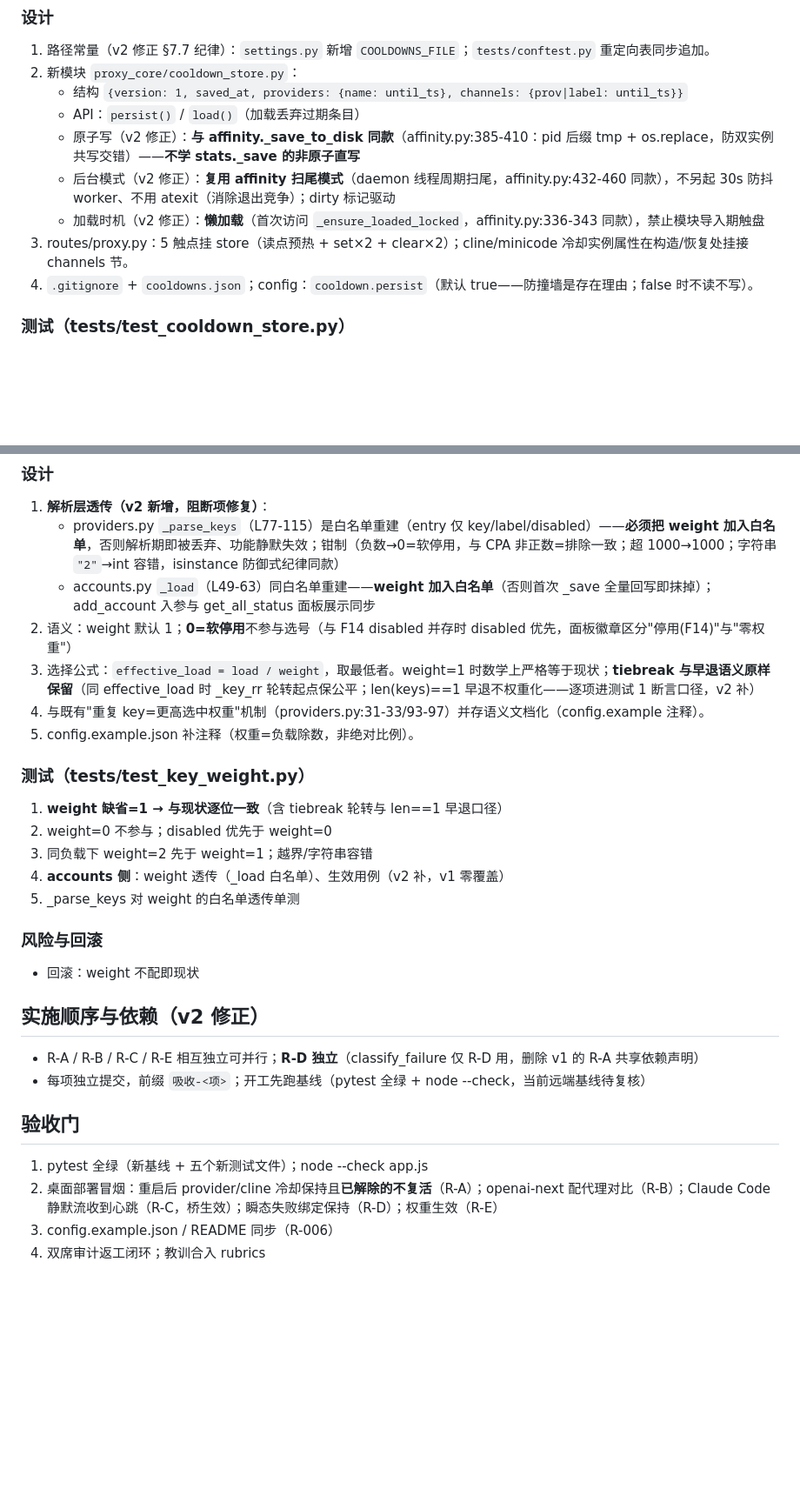
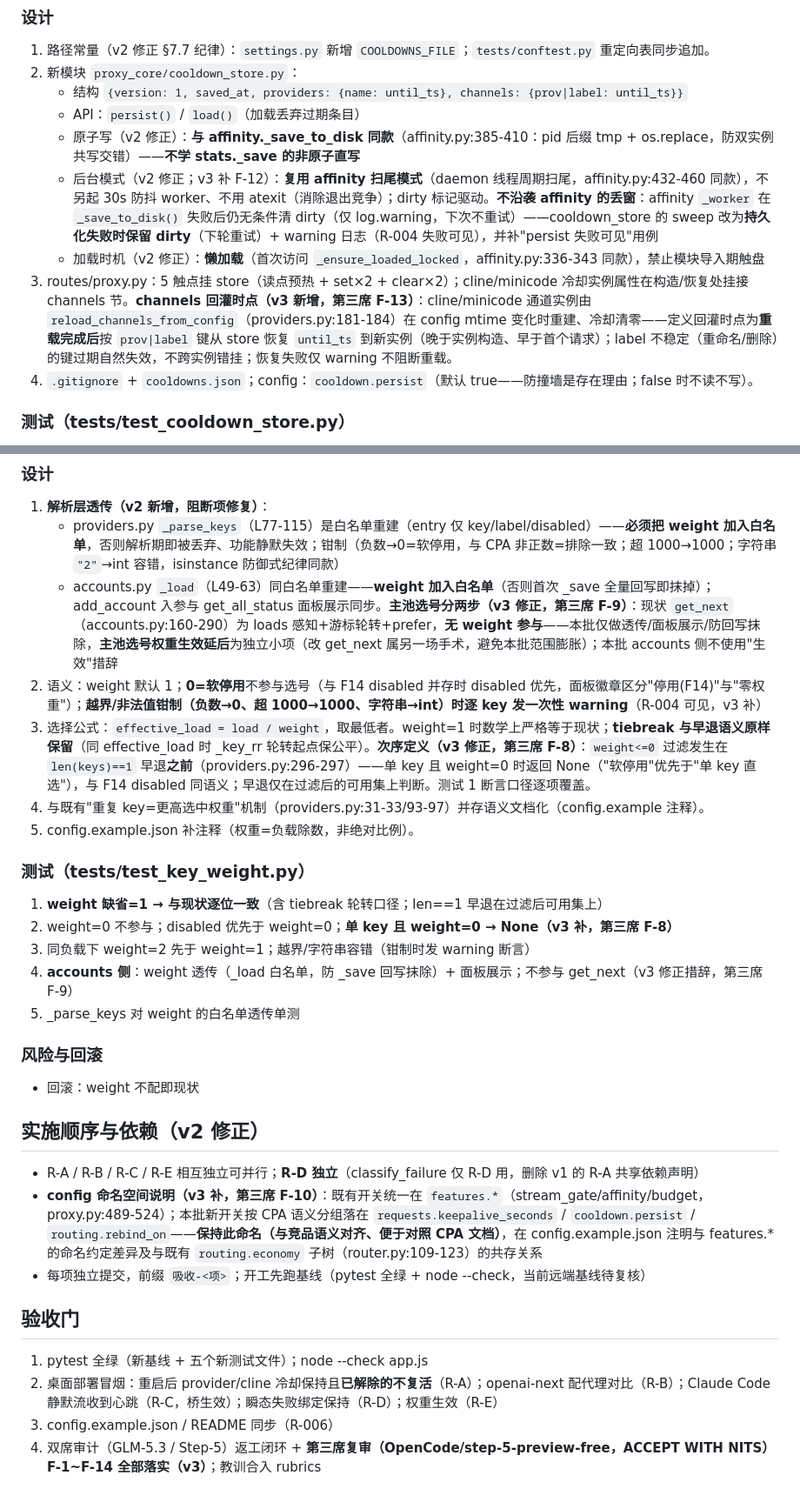
Before and after one commit to qidiai/qidi-relay, a Markdown page: docs/absorb-spec-1.md, 2 parts joined by grey strips. Shown at 87% size. Drawn GitHub-style; blank space fills up the shorter version.

```diff
--- a/docs/absorb-spec-1.md
+++ b/docs/absorb-spec-1.md
@@ -21,9 +21,9 @@
    - 结构 `{version: 1, saved_at, providers: {name: until_ts}, channels: {prov|label: until_ts}}`
    - API：`persist()` / `load()`（加载丢弃过期条目）
    - 原子写（v2 修正）：**与 affinity._save_to_disk 同款**（affinity.py:385-410：pid 后缀 tmp + os.replace，防双实例共写交错）——**不学 stats._save 的非原子直写**
-   - 后台模式（v2 修正）：**复用 affinity 扫尾模式**（daemon 线程周期扫尾，affinity.py:432-460 同款），不另起 30s 防抖 worker、不用 atexit（消除退出竞争）；dirty 标记驱动
+   - 后台模式（v2 修正；v3 补 F-12）：**复用 affinity 扫尾模式**（daemon 线程周期扫尾，affinity.py:432-460 同款），不另起 30s 防抖 worker、不用 atexit（消除退出竞争）；dirty 标记驱动。**不沿袭 affinity 的丢窗**：affinity `_worker` 在 `_save_to_disk()` 失败后仍无条件清 dirty（仅 log.warning，下次不重试）——cooldown_store 的 sweep 改为**持久化失败时保留 dirty**（下轮重试）+ warning 日志（R-004 失败可见），并补"persist 失败可见"用例
    - 加载时机（v2 修正）：**懒加载**（首次访问 `_ensure_loaded_locked`，affinity.py:336-343 同款），禁止模块导入期触盘
-3. routes/proxy.py：5 触点挂 store（读点预热 + set×2 + clear×2）；cline/minicode 冷却实例属性在构造/恢复处挂接 channels 节。
+3. routes/proxy.py：5 触点挂 store（读点预热 + set×2 + clear×2）；cline/minicode 冷却实例属性在构造/恢复处挂接 channels 节。**channels 回灌时点（v3 新增，第三席 F-13）**：cline/minicode 通道实例由 `reload_channels_from_config`（providers.py:181-184）在 config mtime 变化时重建、冷却清零——定义回灌时点为**重载完成后**按 `prov|label` 键从 store 恢复 `until_ts` 到新实例（晚于实例构造、早于首个请求）；label 不稳定（重命名/删除）的键过期自然失效，不跨实例错挂；恢复失败仅 warning 不阻断重载。
 4. `.gitignore` + `cooldowns.json`；config：`cooldown.persist`（默认 true——防撞墙是存在理由；false 时不读不写）。
 
 ### 测试（tests/test_cooldown_store.py）
@@ -142,17 +146,17 @@
 ### 设计
 1. **解析层透传（v2 新增，阻断项修复）**：
    - providers.py `_parse_keys`（L77-115）是白名单重建（entry 仅 key/label/disabled）——**必须把 weight 加入白名单**，否则解析期即被丢弃、功能静默失效；钳制（负数→0=软停用，与 CPA 非正数=排除一致；超 1000→1000；字符串 `"2"`→int 容错，isinstance 防御式纪律同款）
-   - accounts.py `_load`（L49-63）同白名单重建——**weight 加入白名单**（否则首次 _save 全量回写即抹掉）；add_account 入参与 get_all_status 面板展示同步
-2. 语义：weight 默认 1；**0=软停用**不参与选号（与 F14 disabled 并存时 disabled 优先，面板徽章区分"停用(F14)"与"零权重"）
-3. 选择公式：`effective_load = load / weight`，取最低者。weight=1 时数学上严格等于现状；**tiebreak 与早退语义原样保留**（同 effective_load 时 _key_rr 轮转起点保公平；len(keys)==1 早退不权重化——逐项进测试 1 断言口径，v2 补）
+   - accounts.py `_load`（L49-63）同白名单重建——**weight 加入白名单**（否则首次 _save 全量回写即抹掉）；add_account 入参与 get_all_status 面板展示同步。**主池选号分两步（v3 修正，第三席 F-9）**：现状 `get_next`（accounts.py:160-290）为 loads 感知+游标轮转+prefer，**无 weight 参与**——本批仅做透传/面板展示/防回写抹除，**主池选号权重生效延后**为独立小项（改 get_next 属另一场手术，避免本批范围膨胀）；本批 accounts 侧不使用"生效"措辞
+2. 语义：weight 默认 1；**0=软停用**不参与选号（与 F14 disabled 并存时 disabled 优先，面板徽章区分"停用(F14)"与"零权重"）；**越界/非法值钳制（负数→0、超 1000→1000、字符串→int）时逐 key 发一次性 warning**（R-004 可见，v3 补）
+3. 选择公式：`effective_load = load / weight`，取最低者。weight=1 时数学上严格等于现状；**tiebreak 与早退语义原样保留**（同 effective_load 时 _key_rr 轮转起点保公平）。**次序定义（v3 修正，第三席 F-8）**：`weight<=0` 过滤发生在 `len(keys)==1` 早退**之前**（providers.py:296-297）——单 key 且 weight=0 时返回 None（"软停用"优先于"单 key 直选"），与 F14 disabled 同语义；早退仅在过滤后的可用集上判断。测试 1 断言口径逐项覆盖。
 4. 与既有"重复 key=更高选中权重"机制（providers.py:31-33/93-97）并存语义文档化（config.example 注释）。
 5. config.example.json 补注释（权重=负载除数，非绝对比例）。
 
 ### 测试（tests/test_key_weight.py）
-1. **weight 缺省=1 → 与现状逐位一致**（含 tiebreak 轮转与 len==1 早退口径）
-2. weight=0 不参与；disabled 优先于 weight=0
-3. 同负载下 weight=2 先于 weight=1；越界/字符串容错
-4. **accounts 侧**：weight 透传（_load 白名单）、生效用例（v2 补，v1 零覆盖）
+1. **weight 缺省=1 → 与现状逐位一致**（含 tiebreak 轮转口径；len==1 早退在过滤后可用集上）
+2. weight=0 不参与；disabled 优先于 weight=0；**单 key 且 weight=0 → None（v3 补，第三席 F-8）**
+3. 同负载下 weight=2 先于 weight=1；越界/字符串容错（钳制时发 warning 断言）
+4. **accounts 侧**：weight 透传（_load 白名单，防 _save 回写抹除）+ 面板展示；不参与 get_next（v3 修正措辞，第三席 F-9）
 5. _parse_keys 对 weight 的白名单透传单测
 
 ### 风险与回滚
@@ -160,10 +164,11 @@
 
 ## 实施顺序与依赖（v2 修正）
 - R-A / R-B / R-C / R-E 相互独立可并行；**R-D 独立**（classify_failure 仅 R-D 用，删除 v1 的 R-A 共享依赖声明）
+- **config 命名空间说明（v3 补，第三席 F-10）**：既有开关统一在 `features.*`（stream_gate/affinity/budget，proxy.py:489-524）；本批新开关按 CPA 语义分组落在 `requests.keepalive_seconds` / `cooldown.persist` / `routing.rebind_on`——**保持此命名（与竞品语义对齐、便于对照 CPA 文档）**，在 config.example.json 注明与 features.* 的命名约定差异及与既有 `routing.economy` 子树（router.py:109-123）的共存关系
 - 每项独立提交，前缀 `吸收-<项>`；开工先跑基线（pytest 全绿 + node --check，当前远端基线待复核）
 
 ## 验收门
 1. pytest 全绿（新基线 + 五个新测试文件）；node --check app.js
 2. 桌面部署冒烟：重启后 provider/cline 冷却保持且**已解除的不复活**（R-A）；openai-next 配代理对比（R-B）；Claude Code 静默流收到心跳（R-C，桥生效）；瞬态失败绑定保持（R-D）；权重生效（R-E）
 3. config.example.json / README 同步（R-006）
-4. 双席审计返工闭环；教训合入 rubrics
+4. 双席审计（GLM-5.3 / Step-5）返工闭环 + **第三席复审（OpenCode/step-5-preview-free，ACCEPT WITH NITS）F-1~F-14 全部落实（v3）**；教训合入 rubrics
```
Also changed, not shown: other parts of docs/absorb-spec-1.md (+21 -17 lines).
